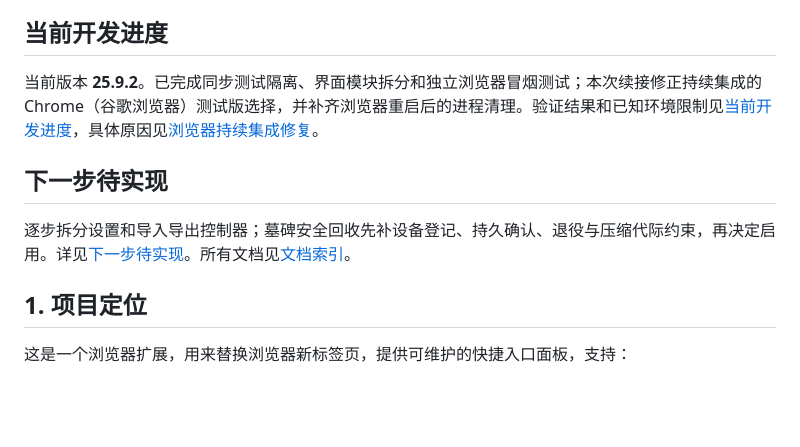
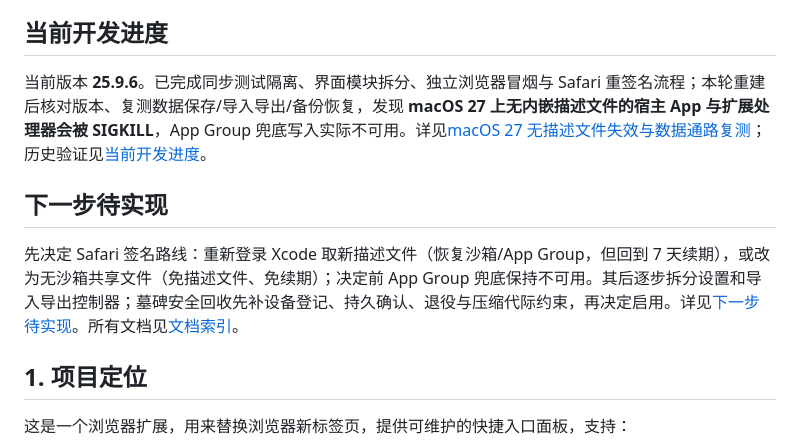
Before and after one commit to pixian5/homepage, a Markdown page: README.md, the part around the change. Rendered like a GitHub page; blank space fills up the shorter version.

Commit message:
25.9.6 记录 macOS 27 无描述文件失效与数据通路复测

```diff
--- a/README.md
+++ b/README.md
@@ -4,11 +4,11 @@
 
 ## 当前开发进度
 
-当前版本 **25.9.2**。已完成同步测试隔离、界面模块拆分和独立浏览器冒烟测试；本次续接修正持续集成的 Chrome（谷歌浏览器）测试版选择，并补齐浏览器重启后的进程清理。验证结果和已知环境限制见[当前开发进度](docs/20261006-1023-当前开发进度-GPT-6.md)，具体原因见[浏览器持续集成修复](docs/20261008-1916-浏览器持续集成修复-GPT-6.md)。
+当前版本 **25.9.6**。已完成同步测试隔离、界面模块拆分、独立浏览器冒烟与 Safari 重签名流程；本轮重建后核对版本、复测数据保存/导入导出/备份恢复，发现 **macOS 27 上无内嵌描述文件的宿主 App 与扩展处理器会被 SIGKILL**，App Group 兜底写入实际不可用。详见[macOS 27 无描述文件失效与数据通路复测](docs/20261024-2251-Safari无描述文件在macOS27失效与数据通路复测-Claude-Opus-5.md)；历史验证见[当前开发进度](docs/20261006-1023-当前开发进度-GPT-6.md)。
 
 ## 下一步待实现
 
-逐步拆分设置和导入导出控制器；墓碑安全回收先补设备登记、持久确认、退役与压缩代际约束，再决定启用。详见[下一步待实现](docs/20261006-1023-下一步待实现-GPT-6.md)。所有文档见[文档索引](文档索引.md)。
+先决定 Safari 签名路线：重新登录 Xcode 取新描述文件（恢复沙箱/App Group，但回到 7 天续期），或改为无沙箱共享文件（免描述文件、免续期）；决定前 App Group 兜底保持不可用。其后逐步拆分设置和导入导出控制器；墓碑安全回收先补设备登记、持久确认、退役与压缩代际约束，再决定启用。详见[下一步待实现](docs/20261006-1023-下一步待实现-GPT-6.md)。所有文档见[文档索引](文档索引.md)。
 
 ## 1. 项目定位
 
```
Also changed, not shown: docs/20261024-2251-Safari无描述文件在macOS27失效与数据通路复测-Claude-Opus-5.md (added, +152 -0 lines), 文档索引.md (+3 -2 lines).
